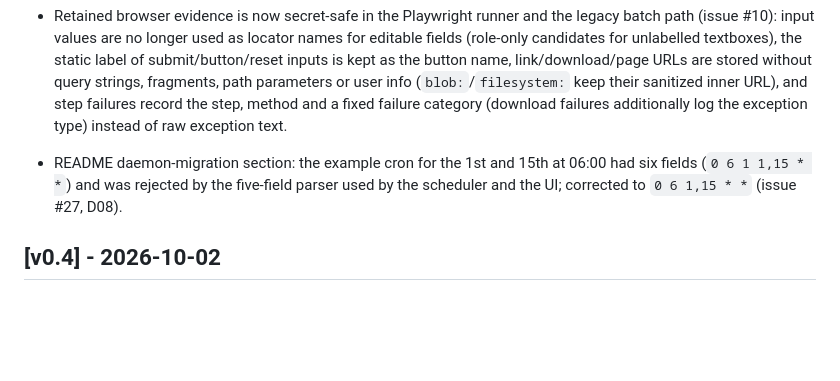
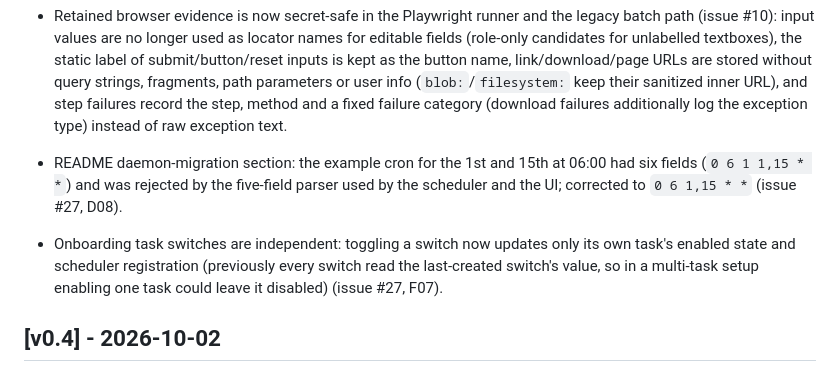
Before and after one commit to s-t-e-f-a-n/BillCollector, a Markdown page: CHANGELOG.md, the part around the change. Drawn GitHub-style; blank space fills up the shorter version.

Commit message:
doc: CHANGELOG — onboarding switch independence fix (PR #31, issue #27 F07)

```diff
--- a/CHANGELOG.md
+++ b/CHANGELOG.md
@@ -229,6 +229,11 @@ The format is based on [Keep a Changelog](https://keepachangelog.com/en/1.1.0/).
   five-field parser used by the scheduler and the UI; corrected to
   `0 6 1,15 * *` (issue #27, D08).
 
+- Onboarding task switches are independent: toggling a switch now updates
+  only its own task's enabled state and scheduler registration (previously
+  every switch read the last-created switch's value, so in a multi-task
+  setup enabling one task could leave it disabled) (issue #27, F07).
+
 ## [v0.4] - 2026-10-02
 
 ### Added
```
